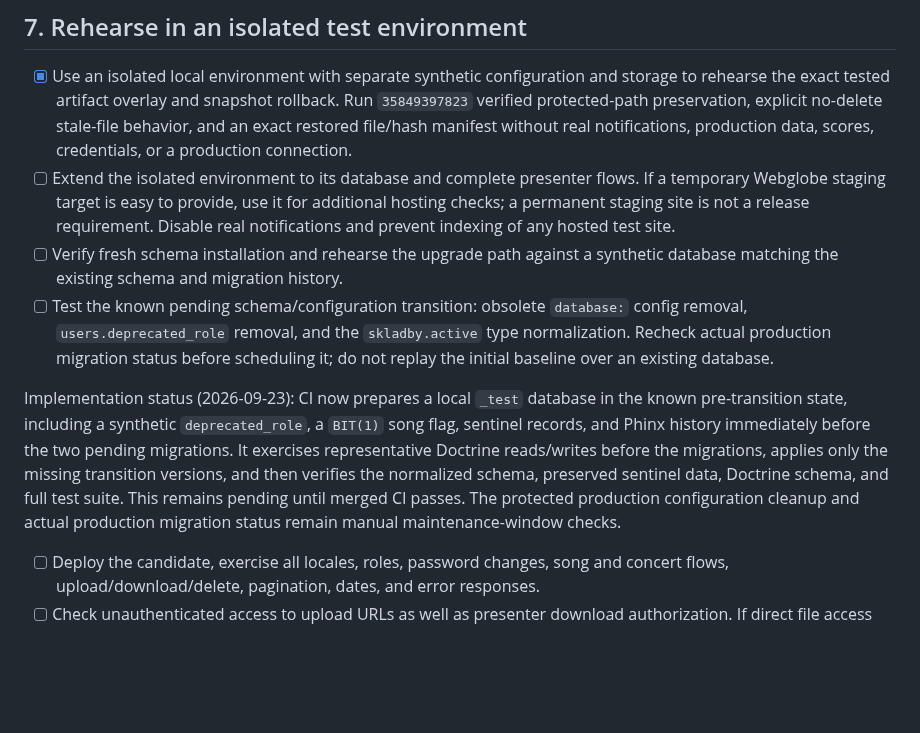
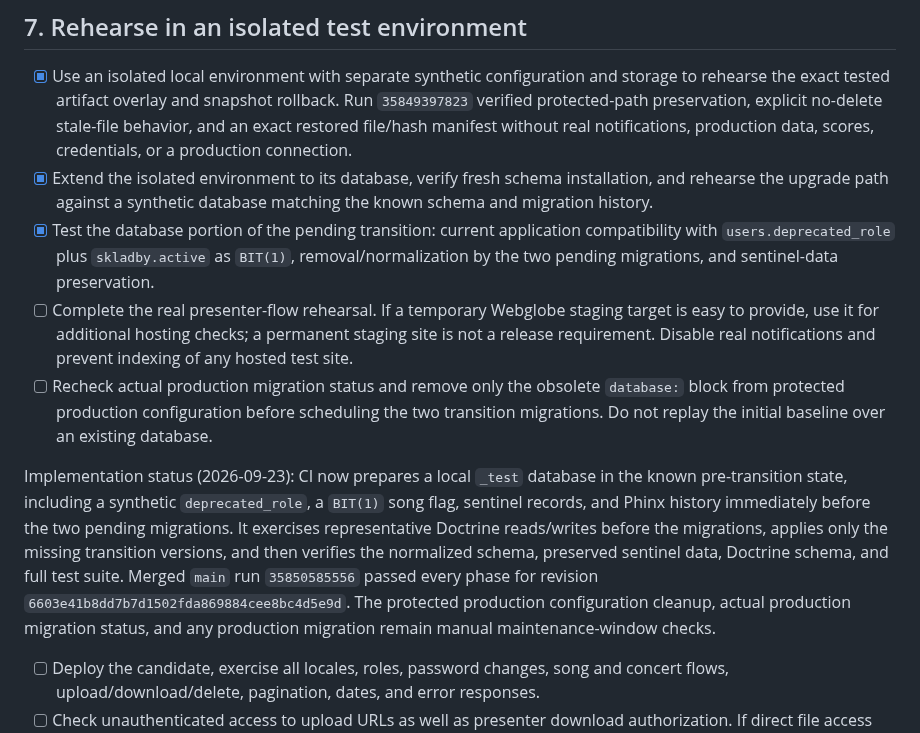
Before and after one commit to vrapa/smps, a Markdown page: docs/completion-plan.md, the part around the change. Rendered like a GitHub page; blank space fills up the shorter version.

Commit message:
docs: record database upgrade rehearsal

```diff
--- a/docs/completion-plan.md
+++ b/docs/completion-plan.md
@@ -506,16 +506,21 @@ rollback. This milestone updates both workflows and [deployment.md](deployment.m
   Run `35849397823` verified protected-path preservation, explicit no-delete
   stale-file behavior, and an exact restored file/hash manifest without real
   notifications, production data, scores, credentials, or a production connection.
-- [ ] Extend the isolated environment to its database and complete presenter
-  flows. If a temporary Webglobe staging target is easy to provide, use it for
-  additional hosting checks; a permanent staging site is not a release requirement.
-  Disable real notifications and prevent indexing of any hosted test site.
-- [ ] Verify fresh schema installation and rehearse the upgrade path against a
-  synthetic database matching the existing schema and migration history.
-- [ ] Test the known pending schema/configuration transition: obsolete `database:`
-  config removal, `users.deprecated_role` removal, and the `skladby.active` type
-  normalization. Recheck actual production migration status before scheduling it;
-  do not replay the initial baseline over an existing database.
+- [x] Extend the isolated environment to its database, verify fresh schema
+  installation, and rehearse the upgrade path against a synthetic database
+  matching the known schema and migration history.
+- [x] Test the database portion of the pending transition: current application
+  compatibility with `users.deprecated_role` plus `skladby.active` as `BIT(1)`,
+  removal/normalization by the two pending migrations, and sentinel-data
+  preservation.
+- [ ] Complete the real presenter-flow rehearsal. If a temporary Webglobe staging
+  target is easy to provide, use it for additional hosting checks; a permanent
+  staging site is not a release requirement. Disable real notifications and
+  prevent indexing of any hosted test site.
+- [ ] Recheck actual production migration status and remove only the obsolete
+  `database:` block from protected production configuration before scheduling
+  the two transition migrations. Do not replay the initial baseline over an
+  existing database.
 
 Implementation status (2026-09-23): CI now prepares a local `_test` database in
 the known pre-transition state, including a synthetic `deprecated_role`, a
@@ -523,9 +528,10 @@ the known pre-transition state, including a synthetic `deprecated_role`, a
 two pending migrations. It exercises representative Doctrine reads/writes before
 the migrations, applies only the missing transition versions, and then verifies
 the normalized schema, preserved sentinel data, Doctrine schema, and full test
-suite. This remains pending until merged CI passes. The protected production
-configuration cleanup and actual production migration status remain manual
-maintenance-window checks.
+suite. Merged `main` run `35850585556` passed every phase for revision
+`6603e41b8dd7b7d1502fda869884cee8bc4d5e9d`. The protected production
+configuration cleanup, actual production migration status, and any production
+migration remain manual maintenance-window checks.
 - [ ] Deploy the candidate, exercise all locales, roles, password changes, song
   and concert flows, upload/download/delete, pagination, dates, and error responses.
 - [ ] Check unauthenticated access to upload URLs as well as presenter download
```
